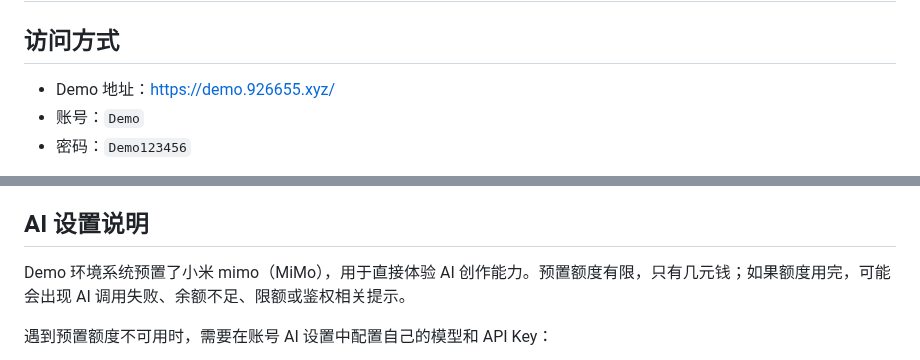
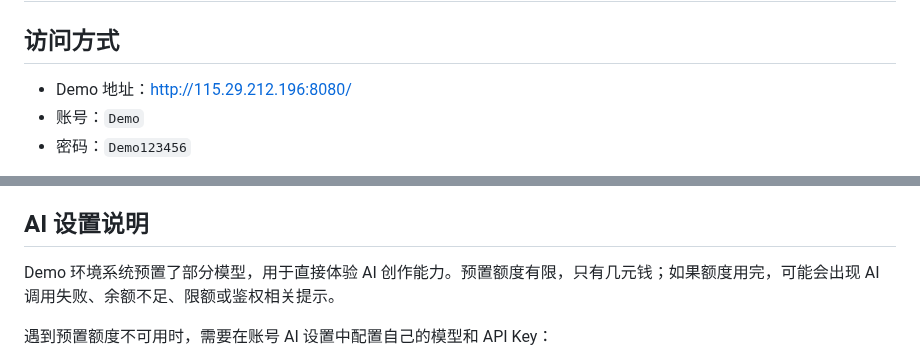
Before and after one commit to LLMxPM/web-presentation, a Markdown page: docs/user/demo-guide.md, 2 parts joined by grey strips. GitHub-like rendering.

```diff
--- a/docs/user/demo-guide.md
+++ b/docs/user/demo-guide.md
@@ -2,7 +2,7 @@
 
 ## 访问方式
 
-- Demo 地址：[https://demo.926655.xyz/](https://demo.926655.xyz/)
+- Demo 地址：[http://115.29.212.196:8080/](http://115.29.212.196:8080/)
 - 账号：`Demo`
 - 密码：`Demo123456`
 
@@ -21,7 +21,7 @@ Demo 环境用于功能体验，部署在海外轻量服务器上，访问速度
 
 ## AI 设置说明
 
-Demo 环境系统预置了小米 mimo（MiMo），用于直接体验 AI 创作能力。预置额度有限，只有几元钱；如果额度用完，可能会出现 AI 调用失败、余额不足、限额或鉴权相关提示。
+Demo 环境系统预置了部分模型，用于直接体验 AI 创作能力。预置额度有限，只有几元钱；如果额度用完，可能会出现 AI 调用失败、余额不足、限额或鉴权相关提示。
 
 遇到预置额度不可用时，需要在账号 AI 设置中配置自己的模型和 API Key：
 
```
Also changed, not shown: README.md (+5 -5 lines), docs/user/promotional-articles.md (added, +99 -0 lines), docs/assets/成果展示.png (deleted), docs/assets/案例.png (added), 13 other files.
